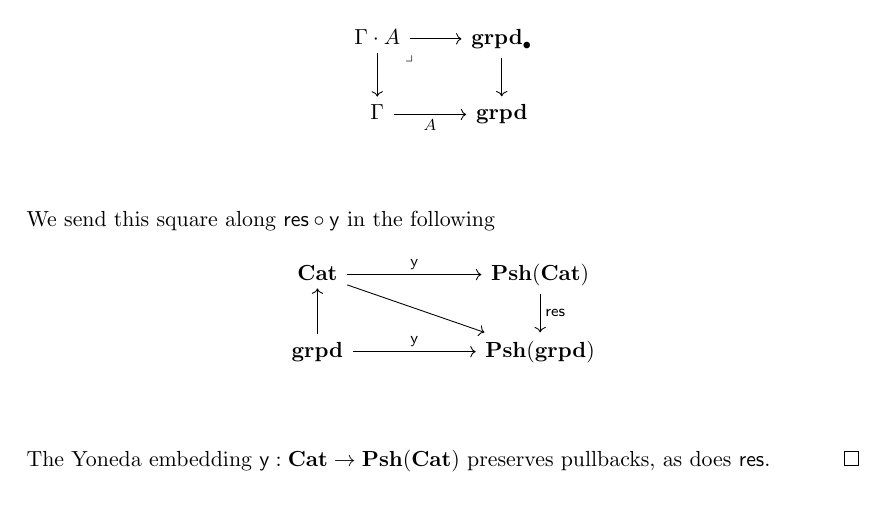
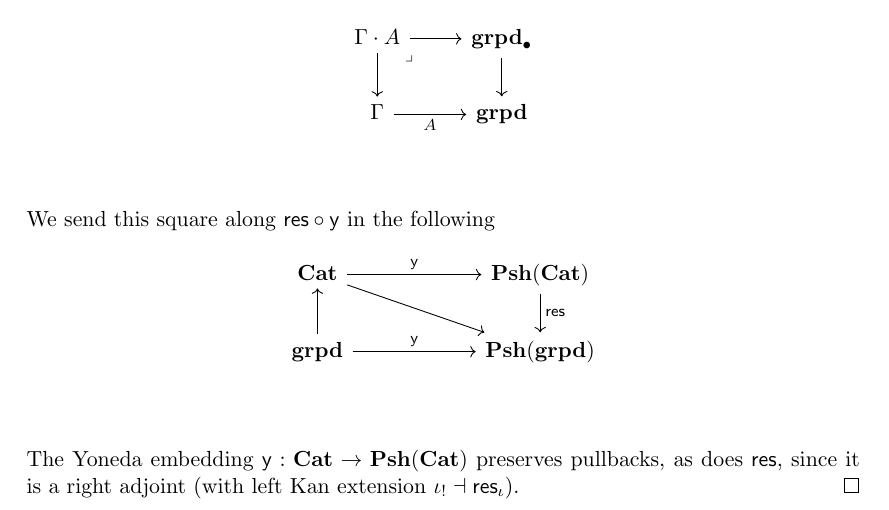
Before and after one commit to sinhp/groupoid_model_in_lean4, a LaTeX document (Notes/natural_model_univ/main.tex, which reads Notes/natural_model_univ/groupoid_model.tex): part of page 6 of 7, cut so that both start at the same text. Compiled offline with pdfLaTeX.

Commit message:
restriction right adjoint

```diff
--- a/Notes/natural_model_univ/groupoid_model.tex
+++ b/Notes/natural_model_univ/groupoid_model.tex
@@ -175,5 +175,7 @@ $\cat$ \cite{joyalnlabmodelstructuresoncat} to $\grpd$.
     \arrow["\yo", from=2-1, to=2-3]
   \end{tikzcd}\]
   The Yoneda embedding $\yo : \Cat \to \PshCat$ preserves pullbacks,
-  as does $\textsf{res}$.
+  as does $\textsf{res}$,
+  since it is a right adjoint
+  (with left Kan extension $\io_{!} \dashv \textsf{res}_{\io}$).
 \end{proof}
```
Also changed, not shown: Notes/natural_model_univ/main.tex (+1 -0 lines), Notes/natural_model_univ/main.pdf, Notes/natural_model_univ_July18.pdf (added), 1 other file.
